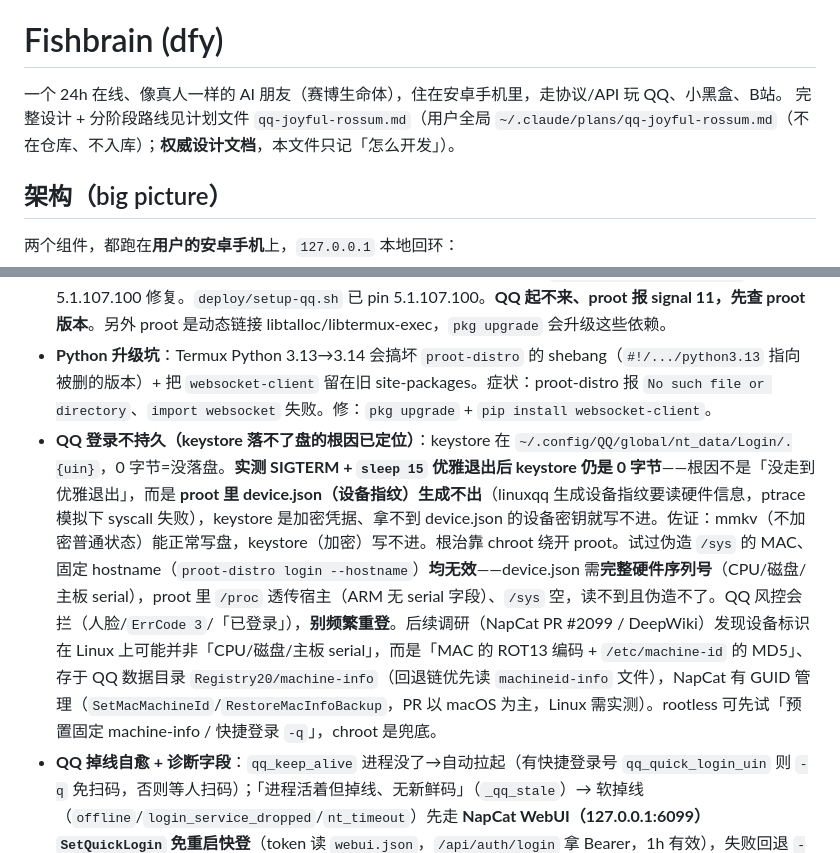
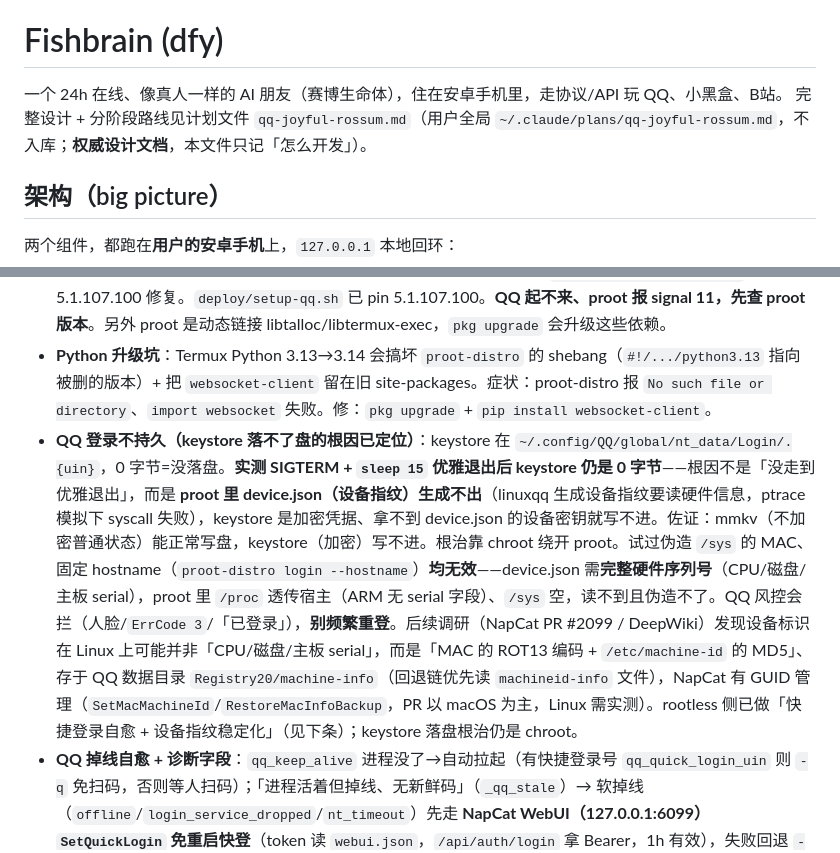
Before and after one commit to 99cz99/fishbrain, a Markdown page: CLAUDE.md, 2 parts joined by grey strips. Drawn GitHub-style.

Commit message:
docs: CLAUDE.md 修 3 处过时（QQ_START_CMD→_qq_start_cmd、冗余括号、rootless 措辞）

```diff
--- a/CLAUDE.md
+++ b/CLAUDE.md
@@ -5,7 +5,7 @@ This file provides guidance to Claude Code (claude.ai/code) when working with co
 # Fishbrain (dfy)
 
 一个 24h 在线、像真人一样的 AI 朋友（赛博生命体），住在安卓手机里，走协议/API 玩 QQ、小黑盒、B站。
-完整设计 + 分阶段路线见计划文件 `qq-joyful-rossum.md`（用户全局 `~/.claude/plans/qq-joyful-rossum.md`（不在仓库、不入库）；**权威设计文档**，本文件只记「怎么开发」）。
+完整设计 + 分阶段路线见计划文件 `qq-joyful-rossum.md`（用户全局 `~/.claude/plans/qq-joyful-rossum.md`，不入库；**权威设计文档**，本文件只记「怎么开发」）。
 
 ## 架构（big picture）
 
@@ -91,7 +91,7 @@ MSYS_NO_PATHCONV=1 adb shell "run-as com.termux sh -c 'sh /data/data/com.termux/
 - **QQ 用 NapCat 不是 Lagrange**：Lagrange 签名服务器停服。NapCat 在 proot-Debian 跑 linuxqq + xvfb，flags：`--no-sandbox --disable-gpu --disable-dev-shm-usage --no-zygote --use-gl=swiftshader`。
 - **proot 版本坑（血泪）**：proot **5.1.107.99 有段错误回归**（跑 linuxqq 就 `proot warning: signal 11` 崩），5.1.107.100 修复。`deploy/setup-qq.sh` 已 pin 5.1.107.100。**QQ 起不来、proot 报 signal 11，先查 proot 版本**。另外 proot 是动态链接 libtalloc/libtermux-exec，`pkg upgrade` 会升级这些依赖。
 - **Python 升级坑**：Termux Python 3.13→3.14 会搞坏 `proot-distro` 的 shebang（`#!/.../python3.13` 指向被删的版本）+ 把 `websocket-client` 留在旧 site-packages。症状：proot-distro 报 `No such file or directory`、`import websocket` 失败。修：`pkg upgrade` + `pip install websocket-client`。
-- **QQ 登录不持久（keystore 落不了盘的根因已定位）**：keystore 在 `~/.config/QQ/global/nt_data/Login/.{uin}`，0 字节=没落盘。**实测 SIGTERM + `sleep 15` 优雅退出后 keystore 仍是 0 字节**——根因不是「没走到优雅退出」，而是 **proot 里 device.json（设备指纹）生成不出**（linuxqq 生成设备指纹要读硬件信息，ptrace 模拟下 syscall 失败），keystore 是加密凭据、拿不到 device.json 的设备密钥就写不进。佐证：mmkv（不加密普通状态）能正常写盘，keystore（加密）写不进。根治靠 chroot 绕开 proot。试过伪造 `/sys` 的 MAC、固定 hostname（`proot-distro login --hostname`）**均无效**——device.json 需**完整硬件序列号**（CPU/磁盘/主板 serial），proot 里 `/proc` 透传宿主（ARM 无 serial 字段）、`/sys` 空，读不到且伪造不了。QQ 风控会拦（人脸/`ErrCode 3`/「已登录」），**别频繁重登**。后续调研（NapCat PR #2099 / DeepWiki）发现设备标识在 Linux 上可能并非「CPU/磁盘/主板 serial」，而是「MAC 的 ROT13 编码 + `/etc/machine-id` 的 MD5」、存于 QQ 数据目录 `Registry20/machine-info`（回退链优先读 `machineid-info` 文件），NapCat 有 GUID 管理（`SetMacMachineId`/`RestoreMacInfoBackup`，PR 以 macOS 为主，Linux 需实测）。rootless 可先试「预置固定 machine-info / 快捷登录 `-q`」，chroot 是兜底。
+- **QQ 登录不持久（keystore 落不了盘的根因已定位）**：keystore 在 `~/.config/QQ/global/nt_data/Login/.{uin}`，0 字节=没落盘。**实测 SIGTERM + `sleep 15` 优雅退出后 keystore 仍是 0 字节**——根因不是「没走到优雅退出」，而是 **proot 里 device.json（设备指纹）生成不出**（linuxqq 生成设备指纹要读硬件信息，ptrace 模拟下 syscall 失败），keystore 是加密凭据、拿不到 device.json 的设备密钥就写不进。佐证：mmkv（不加密普通状态）能正常写盘，keystore（加密）写不进。根治靠 chroot 绕开 proot。试过伪造 `/sys` 的 MAC、固定 hostname（`proot-distro login --hostname`）**均无效**——device.json 需**完整硬件序列号**（CPU/磁盘/主板 serial），proot 里 `/proc` 透传宿主（ARM 无 serial 字段）、`/sys` 空，读不到且伪造不了。QQ 风控会拦（人脸/`ErrCode 3`/「已登录」），**别频繁重登**。后续调研（NapCat PR #2099 / DeepWiki）发现设备标识在 Linux 上可能并非「CPU/磁盘/主板 serial」，而是「MAC 的 ROT13 编码 + `/etc/machine-id` 的 MD5」、存于 QQ 数据目录 `Registry20/machine-info`（回退链优先读 `machineid-info` 文件），NapCat 有 GUID 管理（`SetMacMachineId`/`RestoreMacInfoBackup`，PR 以 macOS 为主，Linux 需实测）。rootless 侧已做「快捷登录自愈 + 设备指纹稳定化」（见下条）；keystore 落盘根治仍是 chroot。
 - **QQ 掉线自愈 + 诊断字段**：`qq_keep_alive` 进程没了→自动拉起（有快捷登录号 `qq_quick_login_uin` 则 `-q` 免扫码，否则等人扫码）；「进程活着但掉线、无新鲜码」（`_qq_stale`）→ 软掉线（`offline`/`login_service_dropped`/`nt_timeout`）先走 **NapCat WebUI（127.0.0.1:6099）`SetQuickLogin` 免重启快登**（token 读 `webui.json`，`/api/auth/login` 拿 Bearer，1h 有效），失败回退 `-q` 重启；硬掉线/没配号只按 `QQ_STALE_RESTART_COOLDOWN=900` 节流记日志、交 `qq_bot` 5s 重连。设备指纹每 600s 捕获比对（`_refresh_device_fingerprint`），漂移告警并 `SetDeviceGUID` 纠偏（治「频繁掉线」根因；`deploy/setup-qq.sh` 全新安装时固定 `/etc/machine-id`）。`/qq/status` 字段：`stale`/`self_healing`/`quick_login_configured`/`device_guid`/`login_reason`（`nt_timeout`/`offline`/`login_service_dropped`/`waiting_scan`/`risk`/`login_error_N`/`unknown`，`_parse_qq_log_state` 解析 qq.log 尾部）；ErrCode 无官方语义、只中性保留码号，风控只看明确文案（人脸/安全验证/冻结等）；app 登录页据此显示「掉线（快捷登录自愈中）+ 原因」+「快速登录」按钮。
 - **`/qq/status` 的 `online` 是「账号真登录」不是「端口通」**：`online = qq_bot.connected and qq_bot.self_id`（`_qq_really_online()`），不是 TCP 探活——账号掉线/NapCat 卡死时 8081 端口仍能连上，TCP 探活会假报「在线」。`qq_bot._loop` 断开即清 `self_id`。
 - **QQ 自动拉起熔断**：`qq_keep_alive` 连续 `QQ_AUTO_MAX_FAIL=5` 次自动拉起仍无法稳定在线 → 熔断 `QQ_AUTO_CIRCUIT_SECONDS=1800` 秒不拉起；只有「持续稳定在线 `QQ_AUTO_STABLE_SECONDS=300` 秒」或「用户显式启动 QQ」才清零。`/qq/status` 暴露 `auto_circuit`/`auto_fail_count`，app 部署页显示「已熔断」提示。注意：`qq_start(reset_circuit=False)` 是参数化的——只有 `/qq/start` 端点、`qq_refresh_qr` 传 `reset_circuit=True` 清零，自动拉起路径不传（否则计数永远累加不到阈值）。
```
Also changed, not shown: other parts of CLAUDE.md (+1 -1 lines).
